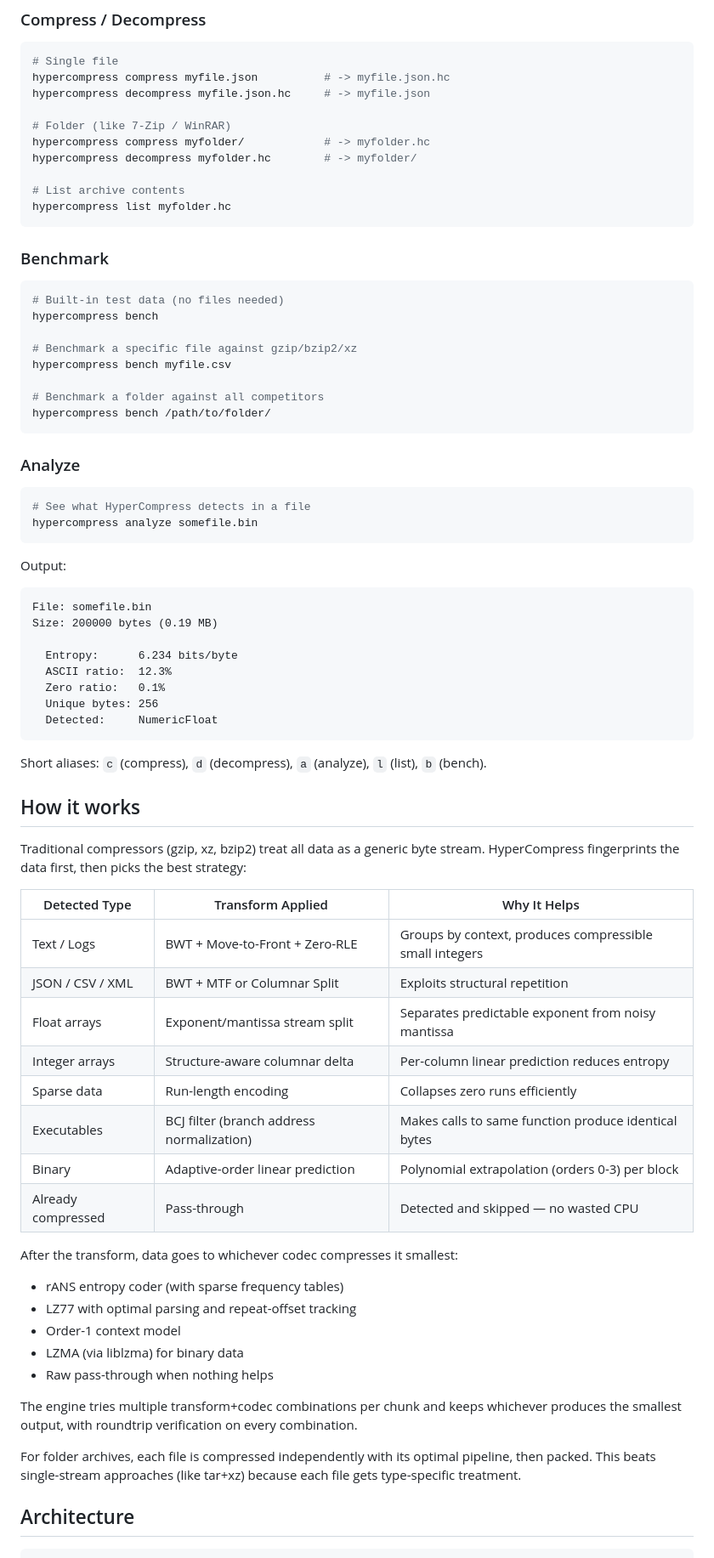
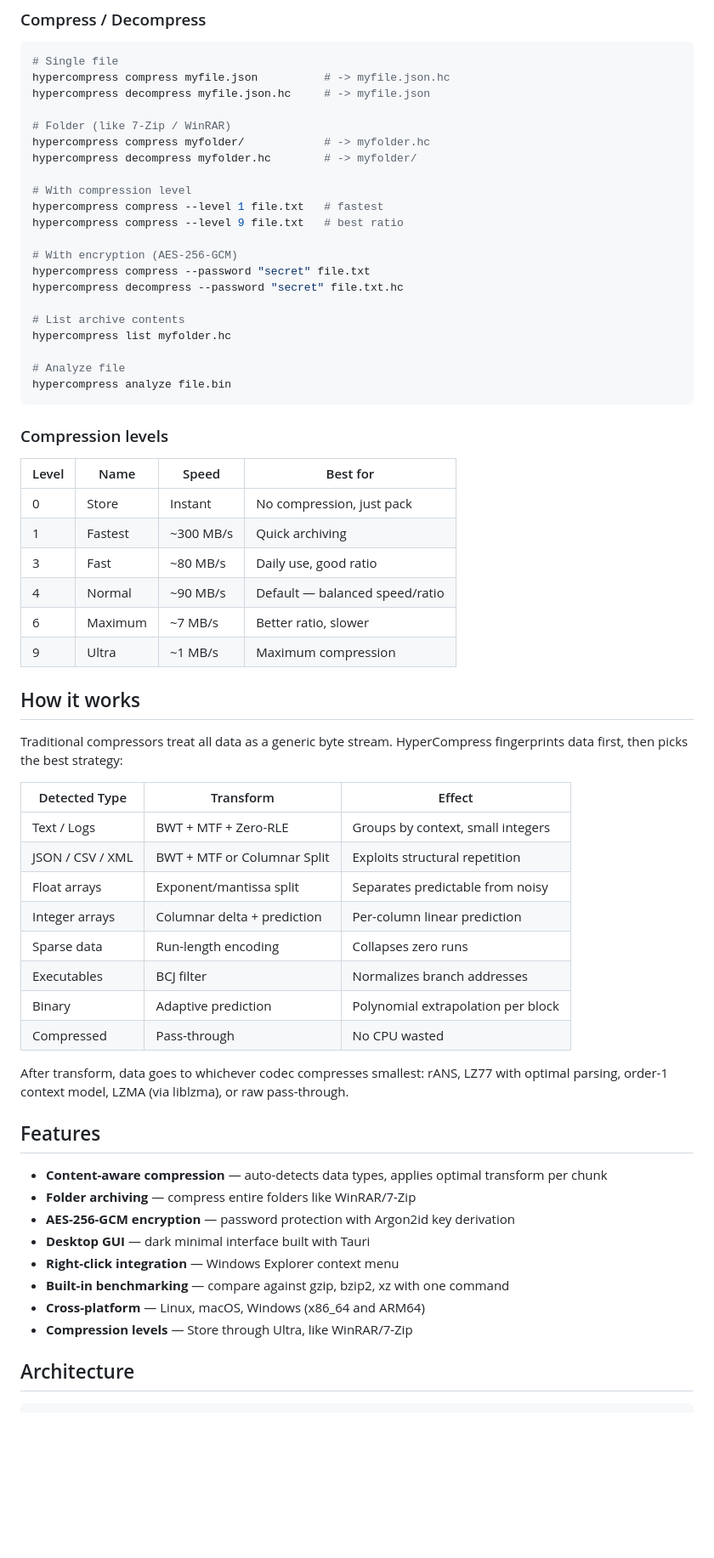
Before and after one commit to aadeshrao123/hypercompress, a Markdown page: README.md, the part around one of its changes. Shown at 85% size. GitHub-like rendering; blank space fills up the shorter version.

````diff
--- a/README.md
+++ b/README.md
@@ -79,69 +101,60 @@ hypercompress decompress myfile.json.hc     # -> myfile.json
 hypercompress compress myfolder/            # -> myfolder.hc
 hypercompress decompress myfolder.hc        # -> myfolder/
 
+# With compression level
+hypercompress compress --level 1 file.txt   # fastest
+hypercompress compress --level 9 file.txt   # best ratio
+
+# With encryption (AES-256-GCM)
+hypercompress compress --password "secret" file.txt
+hypercompress decompress --password "secret" file.txt.hc
+
 # List archive contents
 hypercompress list myfolder.hc
+
+# Analyze file
+hypercompress analyze file.bin
 ```
 
-### Benchmark
+### Compression levels
 
-```bash
-# Built-in test data (no files needed)
-hypercompress bench
-
-# Benchmark a specific file against gzip/bzip2/xz
-hypercompress bench myfile.csv
-
-# Benchmark a folder against all competitors
-hypercompress bench /path/to/folder/
-```
-
-### Analyze
-
-```bash
-# See what HyperCompress detects in a file
-hypercompress analyze somefile.bin
-```
-
-Output:
-```
-File: somefile.bin
-Size: 200000 bytes (0.19 MB)
-
-  Entropy:      6.234 bits/byte
-  ASCII ratio:  12.3%
-  Zero ratio:   0.1%
-  Unique bytes: 256
-  Detected:     NumericFloat
-```
-
-Short aliases: `c` (compress), `d` (decompress), `a` (analyze), `l` (list), `b` (bench).
+| Level | Name | Speed | Best for |
+|-------|------|-------|---------|
+| 0 | Store | Instant | No compression, just pack |
+| 1 | Fastest | ~300 MB/s | Quick archiving |
+| 3 | Fast | ~80 MB/s | Daily use, good ratio |
+| 4 | Normal | ~90 MB/s | Default — balanced speed/ratio |
+| 6 | Maximum | ~7 MB/s | Better ratio, slower |
+| 9 | Ultra | ~1 MB/s | Maximum compression |
 
 ## How it works
 
-Traditional compressors (gzip, xz, bzip2) treat all data as a generic byte stream. HyperCompress fingerprints the data first, then picks the best strategy:
+Traditional compressors treat all data as a generic byte stream. HyperCompress fingerprints data first, then picks the best strategy:
 
-| Detected Type | Transform Applied | Why It Helps |
-|--------------|-------------------|-------------|
-| Text / Logs | BWT + Move-to-Front + Zero-RLE | Groups by context, produces compressible small integers |
+| Detected Type | Transform | Effect |
+|--------------|-----------|--------|
+| Text / Logs | BWT + MTF + Zero-RLE | Groups by context, small integers |
 | JSON / CSV / XML | BWT + MTF or Columnar Split | Exploits structural repetition |
-| Float arrays | Exponent/mantissa stream split | Separates predictable exponent from noisy mantissa |
-| Integer arrays | Structure-aware columnar delta | Per-column linear prediction reduces entropy |
-| Sparse data | Run-length encoding | Collapses zero runs efficiently |
-| Executables | BCJ filter (branch address normalization) | Makes calls to same function produce identical bytes |
-| Binary | Adaptive-order linear prediction | Polynomial extrapolation (orders 0-3) per block |
-| Already compressed | Pass-through | Detected and skipped — no wasted CPU |
+| Float arrays | Exponent/mantissa split | Separates predictable from noisy |
+| Integer arrays | Columnar delta + prediction | Per-column linear prediction |
+| Sparse data | Run-length encoding | Collapses zero runs |
+| Executables | BCJ filter | Normalizes branch addresses |
+| Binary | Adaptive prediction | Polynomial extrapolation per block |
+| Compressed | Pass-through | No CPU wasted |
 
-After the transform, data goes to whichever codec compresses it smallest:
-- rANS entropy coder (with sparse frequency tables)
-- LZ77 with optimal parsing and repeat-offset tracking
-- Order-1 context model
-- LZMA (via liblzma) for binary data
-- Raw pass-through when nothing helps
+After transform, data goes to whichever codec compresses smallest:
+rANS, LZ77 with optimal parsing, order-1 context model, LZMA (via liblzma), or raw pass-through.
 
-The engine tries multiple transform+codec combinations per chunk and keeps whichever produces the smallest output, with roundtrip verification on every combination.
+## Features
 
-For folder archives, each file is compressed independently with its optimal pipeline, then packed. This beats single-stream approaches (like tar+xz) because each file gets type-specific treatment.
+- **Content-aware compression** — auto-detects data types, applies optimal transform per chunk
+- **Folder archiving** — compress entire folders like WinRAR/7-Zip
+- **AES-256-GCM encryption** — password protection with Argon2id key derivation
+- **Desktop GUI** — dark minimal interface built with Tauri
+- **Right-click integration** — Windows Explorer context menu
+- **Built-in benchmarking** — compare against gzip, bzip2, xz with one command
+- **Cross-platform** — Linux, macOS, Windows (x86_64 and ARM64)
+- **Compression levels** — Store through Ultra, like WinRAR/7-Zip
 
 ## Architecture
 
````
Also changed, not shown: other parts of README.md (+67 -49 lines).
